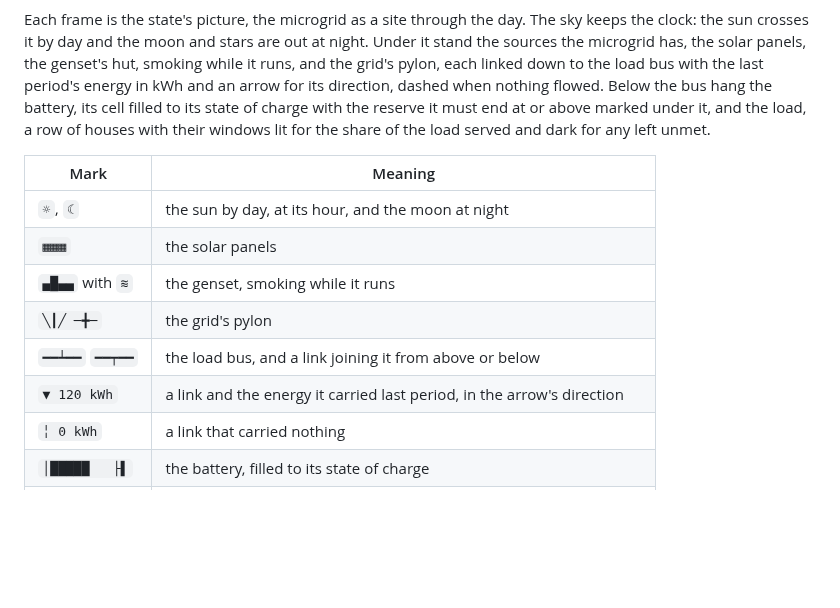
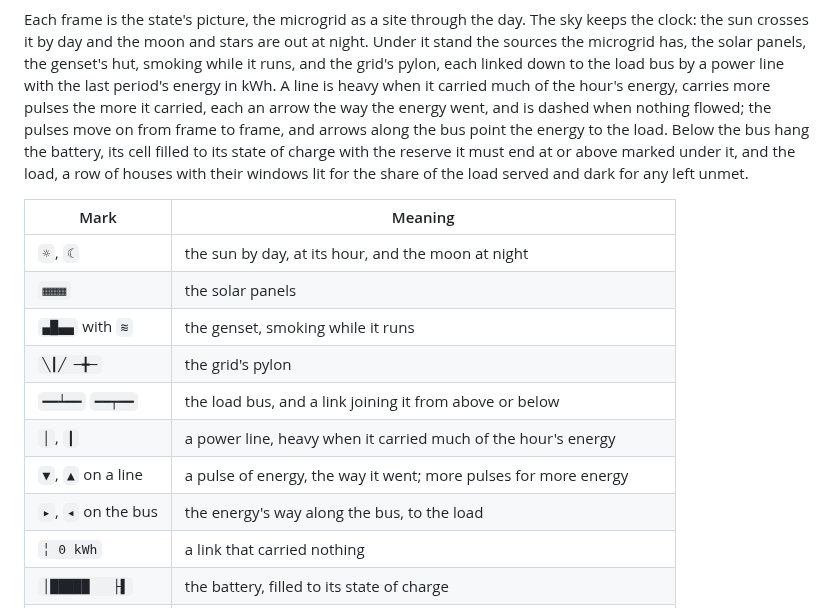
Before and after one commit to MFaisalZaki/Planiverse, a Markdown page: docs/environments/microgrid.md, the part around the change. Rendered like a GitHub page; blank space fills up the shorter version.

```diff
--- a/docs/environments/microgrid.md
+++ b/docs/environments/microgrid.md
@@ -152,8 +152,10 @@ thing, and where solar meets the load `store` and `cover` do too.
 Each frame is the state's picture, the microgrid as a site through the day. The sky keeps the
 clock: the sun crosses it by day and the moon and stars are out at night. Under it stand the
 sources the microgrid has, the solar panels, the genset's hut, smoking while it runs, and the
-grid's pylon, each linked down to the load bus with the last period's energy in kWh and an arrow for
-its direction, dashed when nothing flowed. Below the bus hang the battery, its cell filled to its
+grid's pylon, each linked down to the load bus by a power line with the last period's energy in kWh.
+A line is heavy when it carried much of the hour's energy, carries more pulses the more it carried,
+each an arrow the way the energy went, and is dashed when nothing flowed; the pulses move on from
+frame to frame, and arrows along the bus point the energy to the load. Below the bus hang the battery, its cell filled to its
 state of charge with the reserve it must end at or above marked under it, and the load, a row of
 houses with their windows lit for the share of the load served and dark for any left unmet.
 
@@ -164,7 +166,9 @@ houses with their windows lit for the share of the load served and dark for any
 | `▄█▄▄` with `≋` | the genset, smoking while it runs |
 | `╲┃╱ ─╋─` | the grid's pylon |
 | `━━┷━━` `━━┯━━` | the load bus, and a link joining it from above or below |
-| `▼ 120 kWh` | a link and the energy it carried last period, in the arrow's direction |
+| `│`, `┃` | a power line, heavy when it carried much of the hour's energy |
+| `▼`, `▲` on a line | a pulse of energy, the way it went; more pulses for more energy |
+| `▸`, `◂` on the bus | the energy's way along the bus, to the load |
 | `╎ 0 kWh` | a link that carried nothing |
 | `│█████   ├▌` | the battery, filled to its state of charge |
 | `▴` | the charge the battery must be at or above when the horizon ends |
```
Also changed, not shown: docs/renders/microgrid.gif, docs/renders/microgrid.png, 1 other file.
